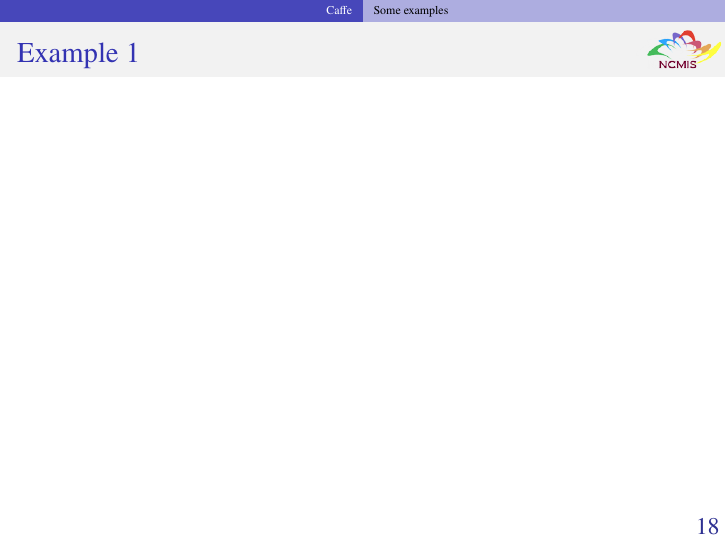
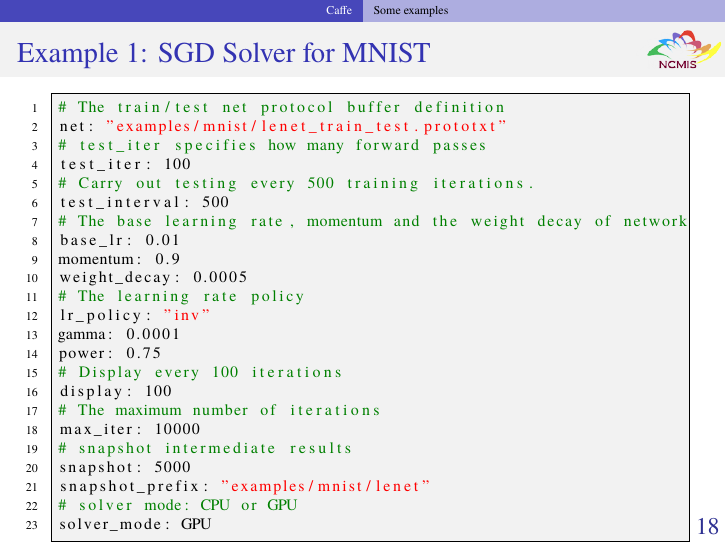
Before and after one commit to zhangcs/TalkDLSoftware, LaTeX slides (talk.tex, which reads topics/Caffe.tex): page 20 of 30. Compiled offline with pdfLaTeX.

Commit message:
update Caffe

```diff
--- a/topics/Caffe.tex
+++ b/topics/Caffe.tex
@@ -26,8 +26,35 @@
 \subsection{Some examples}
 %%%
 
-\begin{frame}
+\begin{frame}[fragile]
   \MyLogo
-  \frametitle{Example 1}
+  \frametitle{Example 1: SGD Solver for MNIST}
+\begin{tiny}
+ \begin{lstlisting}[language=python]
+# The train/test net protocol buffer definition
+net: "examples/mnist/lenet_train_test.prototxt"
+# test_iter specifies how many forward passes
+test_iter: 100
+# Carry out testing every 500 training iterations.
+test_interval: 500
+# The base learning rate, momentum and the weight decay of network
+base_lr: 0.01
+momentum: 0.9
+weight_decay: 0.0005
+# The learning rate policy
+lr_policy: "inv"
+gamma: 0.0001
+power: 0.75
+# Display every 100 iterations
+display: 100
+# The maximum number of iterations
+max_iter: 10000
+# snapshot intermediate results
+snapshot: 5000
+snapshot_prefix: "examples/mnist/lenet"
+# solver mode: CPU or GPU
+solver_mode: GPU
+\end{lstlisting}
+\end{tiny}
 
 \end{frame}
```
Also changed, not shown: talk.pdf.
